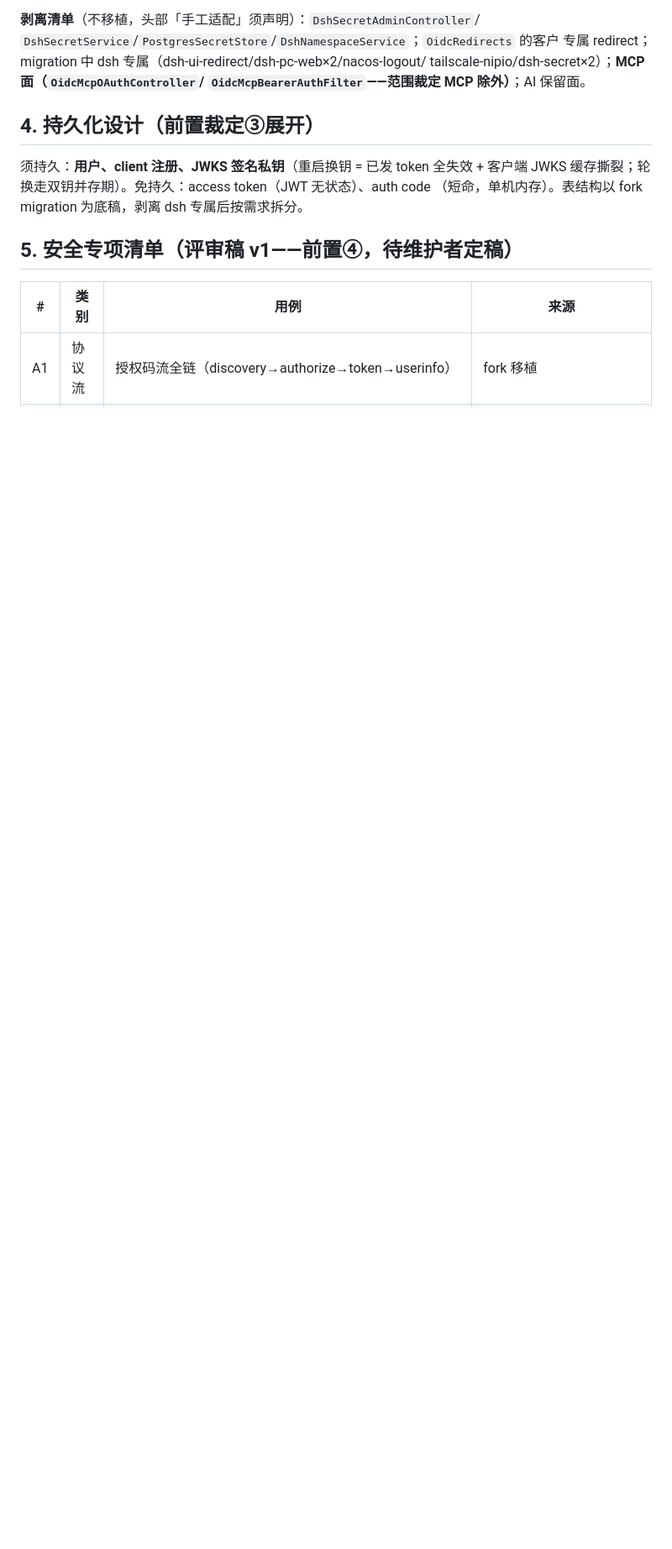
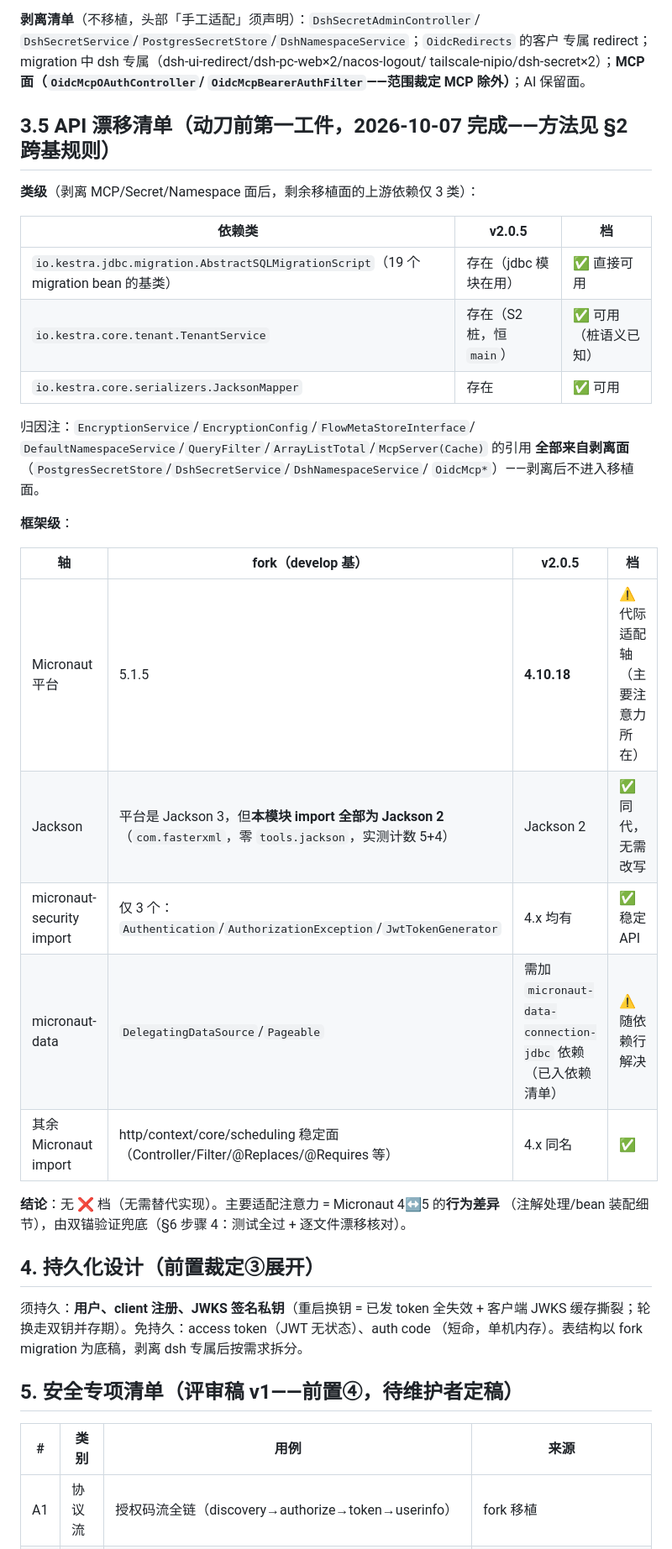
Before and after one commit to ai-specs/kestra-overlay, a Markdown page: docs/r-oidc-server.md, the part around one of its changes. Shown at 84% size. Drawn GitHub-style; blank space fills up the shorter version.

Commit message:
docs(drift): API 漂移清单完成——无 ❌ 档，主要轴=Micronaut 4↔5 代际
动刀前第一工件（跨基移植规则）完成，结论优于预期：
- 类级：剥离 MCP/Secret/Namespace 面后，上游依赖仅 3 类
  （AbstractSQLMigrationScript/TenantService/JacksonMapper），v2.0.5 全部
  存在 ✅；六个可疑类归因确认全部来自剥离面
- 框架级：Micronaut 平台 5.1.5(fork) vs 4.10.18(v2.0.5) 为唯一显著代际轴 ⚠️；
  Jackson：模块内 import 全为 Jackson 2（零 tools.jackson，实测 5+4 计数）✅；
  micronaut-security 仅 3 个稳定 API；DelegatingDataSource 需补
  micronaut-data-connection-jdbc 依赖 → 依赖清单定稿 5 行
- 依赖清单由 4 行上调至 5 行；r-oidc-server.md §3.5 落册，§6 步骤 1 划完成

```diff
--- a/docs/r-oidc-server.md
+++ b/docs/r-oidc-server.md
@@ -64,6 +66,34 @@ identities、role assignment、secret schema、多个 redirect 修正）；bean
 专属 redirect；migration 中 dsh 专属（dsh-ui-redirect/dsh-pc-web×2/nacos-logout/
 tailscale-nipio/dsh-secret×2）；**MCP 面（`OidcMcpOAuthController`/
 `OidcMcpBearerAuthFilter`——范围裁定 MCP 除外）**；AI 保留面。
+
+## 3.5 API 漂移清单（动刀前第一工件，2026-10-07 完成——方法见 §2 跨基规则）
+
+**类级**（剥离 MCP/Secret/Namespace 面后，剩余移植面的上游依赖仅 3 类）：
+
+| 依赖类 | v2.0.5 | 档 |
+|---|---|---|
+| `io.kestra.jdbc.migration.AbstractSQLMigrationScript`（19 个 migration bean 的基类） | 存在（jdbc 模块在用） | ✅ 直接可用 |
+| `io.kestra.core.tenant.TenantService` | 存在（S2 桩，恒 `main`） | ✅ 可用（桩语义已知） |
+| `io.kestra.core.serializers.JacksonMapper` | 存在 | ✅ 可用 |
+
+归因注：`EncryptionService`/`EncryptionConfig`/`FlowMetaStoreInterface`/
+`DefaultNamespaceService`/`QueryFilter`/`ArrayListTotal`/`McpServer(Cache)` 的引用
+**全部来自剥离面**（`PostgresSecretStore`/`DshSecretService`/`DshNamespaceService`/
+`OidcMcp*`）——剥离后不进入移植面。
+
+**框架级**：
+
+| 轴 | fork（develop 基） | v2.0.5 | 档 |
+|---|---|---|---|
+| Micronaut 平台 | 5.1.5 | **4.10.18** | ⚠️ 代际适配轴（主要注意力所在） |
+| Jackson | 平台是 Jackson 3，但**本模块 import 全部为 Jackson 2**（`com.fasterxml`，零 `tools.jackson`，实测计数 5+4） | Jackson 2 | ✅ 同代，无需改写 |
+| micronaut-security import | 仅 3 个：`Authentication`/`AuthorizationException`/`JwtTokenGenerator` | 4.x 均有 | ✅ 稳定 API |
+| micronaut-data | `DelegatingDataSource`/`Pageable` | 需加 `micronaut-data-connection-jdbc` 依赖（已入依赖清单） | ⚠️ 随依赖行解决 |
+| 其余 Micronaut import | http/context/core/scheduling 稳定面（Controller/Filter/@Replaces/@Requires 等） | 4.x 同名 | ✅ |
+
+**结论**：无 ❌ 档（无需替代实现）。主要适配注意力 = Micronaut 4↔5 的**行为差异**
+（注解处理/bean 装配细节），由双锚验证兜底（§6 步骤 4：测试全过 + 逐文件漂移核对）。
 
 ## 4. 持久化设计（前置裁定③展开）
 
```
Also changed, not shown: other parts of docs/r-oidc-server.md (+6 -4 lines).
